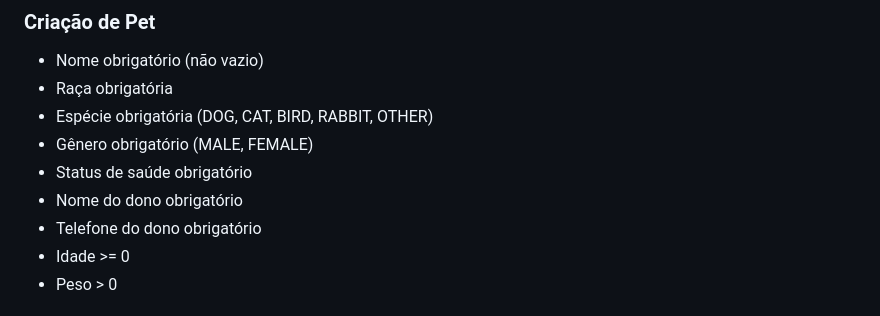
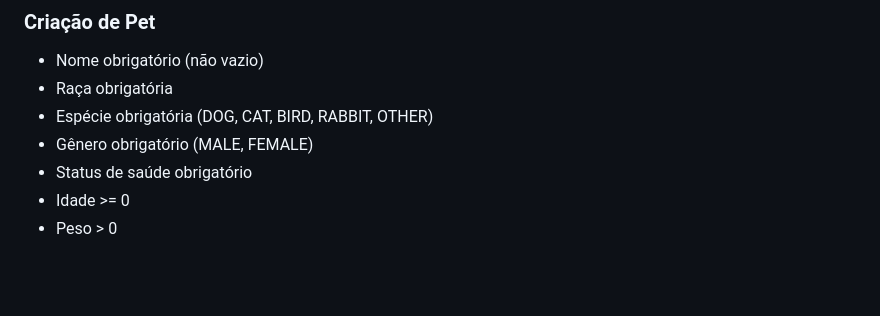
Before and after one commit to Equipe-BooleanTech/PI_VI_Back-end, a Markdown page: README.md, the part around the change. Drawn GitHub-style; blank space fills up the shorter version.

```diff
--- a/README.md
+++ b/README.md
@@ -166,8 +166,6 @@ SPRING_PROFILES_ACTIVE=dev
 - Espécie obrigatória (DOG, CAT, BIRD, RABBIT, OTHER)
 - Gênero obrigatório (MALE, FEMALE)
 - Status de saúde obrigatório
-- Nome do dono obrigatório
-- Telefone do dono obrigatório
 - Idade >= 0
 - Peso > 0
 
```
